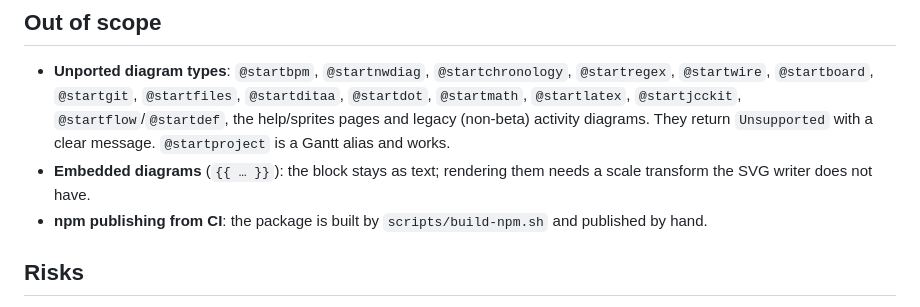
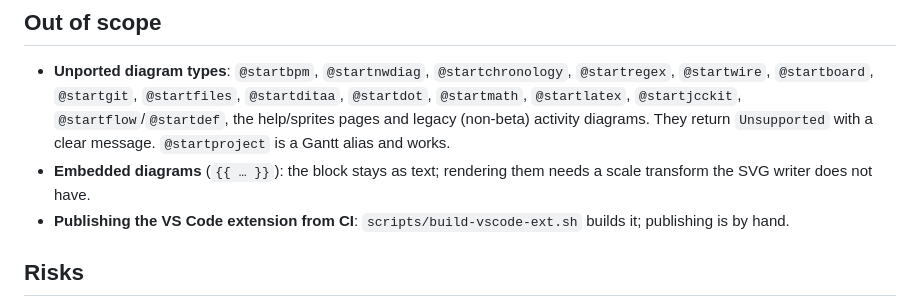
Before and after one commit to bjornharrtell/plantuml-rs, a Markdown page: docs/PLAN.md, the part around the change. Drawn GitHub-style.

```diff
--- a/docs/PLAN.md
+++ b/docs/PLAN.md
@@ -228,7 +228,7 @@ Not ported: notes on an `elseif` chain and on a `repeat` with `backward`, `kill`
   with a clear message. `@startproject` is a Gantt alias and works.
 - **Embedded diagrams** (`{{ … }}`): the block stays as text; rendering them needs a scale transform the SVG writer
   does not have.
-- **npm publishing from CI**: the package is built by `scripts/build-npm.sh` and published by hand.
+- **Publishing the VS Code extension from CI**: `scripts/build-vscode-ext.sh` builds it; publishing is by hand.
 
 ## Risks
 
```
